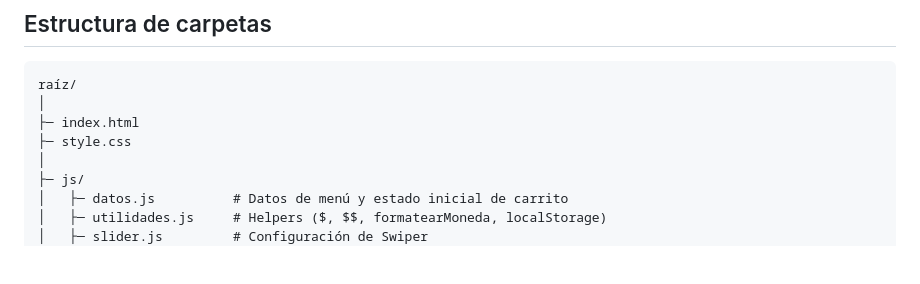
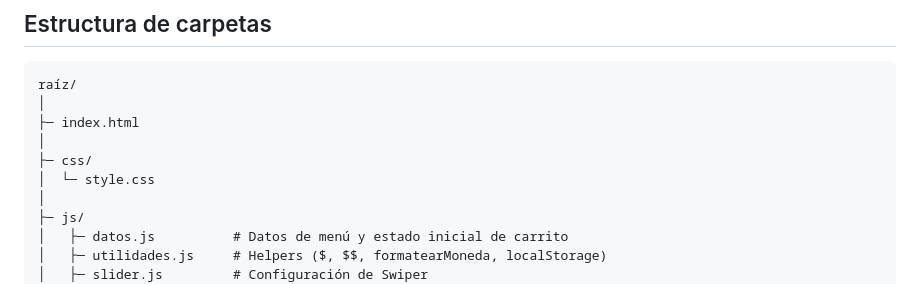
Before and after one commit to Jeshua-Romero-Guadarrama/BEDU-JAVA-SECOND, a Markdown page: Readme.md, the part around the change. Drawn GitHub-style; blank space fills up the shorter version.

Commit message:
Proyecto

```diff
--- a/Readme.md
+++ b/Readme.md
@@ -62,7 +62,9 @@ Incluye **carrusel**, **menú dinámico**, **carrito persistente**, **contador a
 raíz/
 │
 ├─ index.html
-├─ style.css
+│
+├─ css/
+│  └─ style.css
 │
 ├─ js/
 │   ├─ datos.js          # Datos de menú y estado inicial de carrito
```
